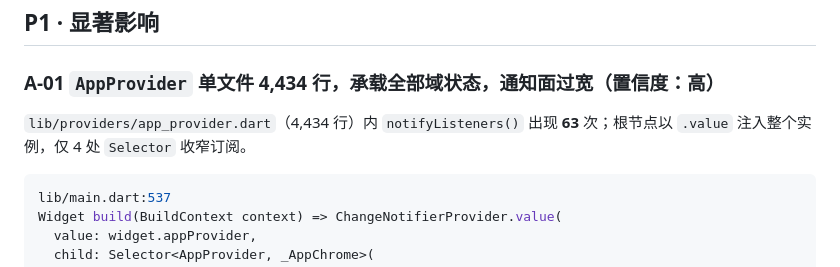
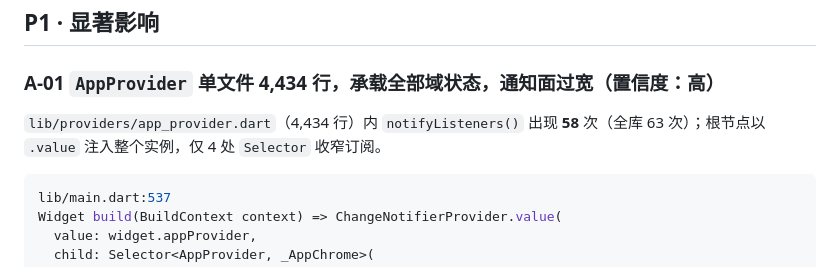
Before and after one commit to liudengxing/InkPaper, a Markdown page: AUDIT.md, the part around the change. GitHub-like rendering.

````diff
--- a/AUDIT.md
+++ b/AUDIT.md
@@ -26,7 +26,7 @@
 
 ### A-01 `AppProvider` 单文件 4,434 行，承载全部域状态，通知面过宽（置信度：高）
 
-`lib/providers/app_provider.dart`（4,434 行）内 `notifyListeners()` 出现 **63** 次；根节点以 `.value` 注入整个实例，仅 4 处 `Selector` 收窄订阅。
+`lib/providers/app_provider.dart`（4,434 行）内 `notifyListeners()` 出现 **58** 次（全库 63 次）；根节点以 `.value` 注入整个实例，仅 4 处 `Selector` 收窄订阅。
 
 ```dart
 lib/main.dart:537
````
Also changed, not shown: ARCHITECTURE.md (+1 -1 lines), BASELINE.md (+1 -1 lines).
